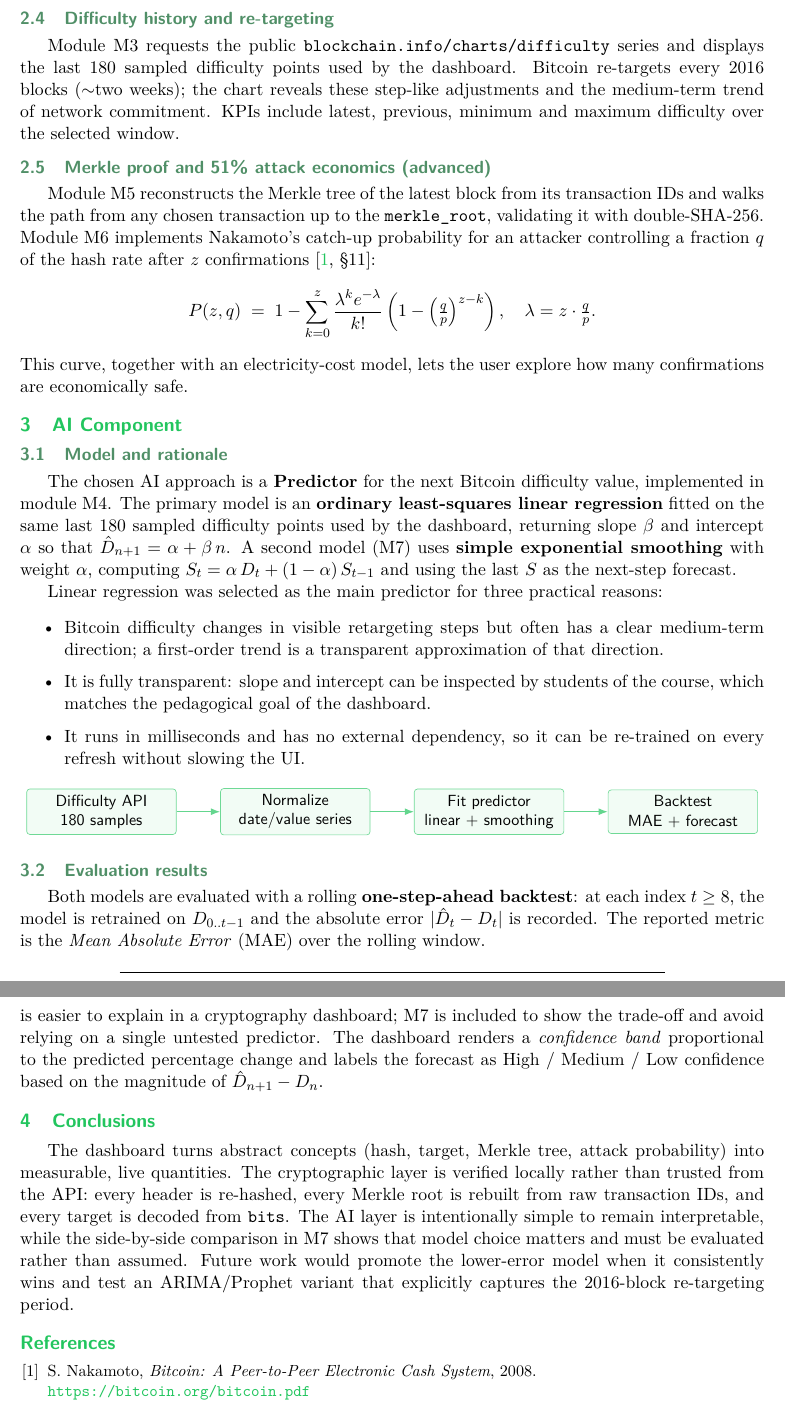
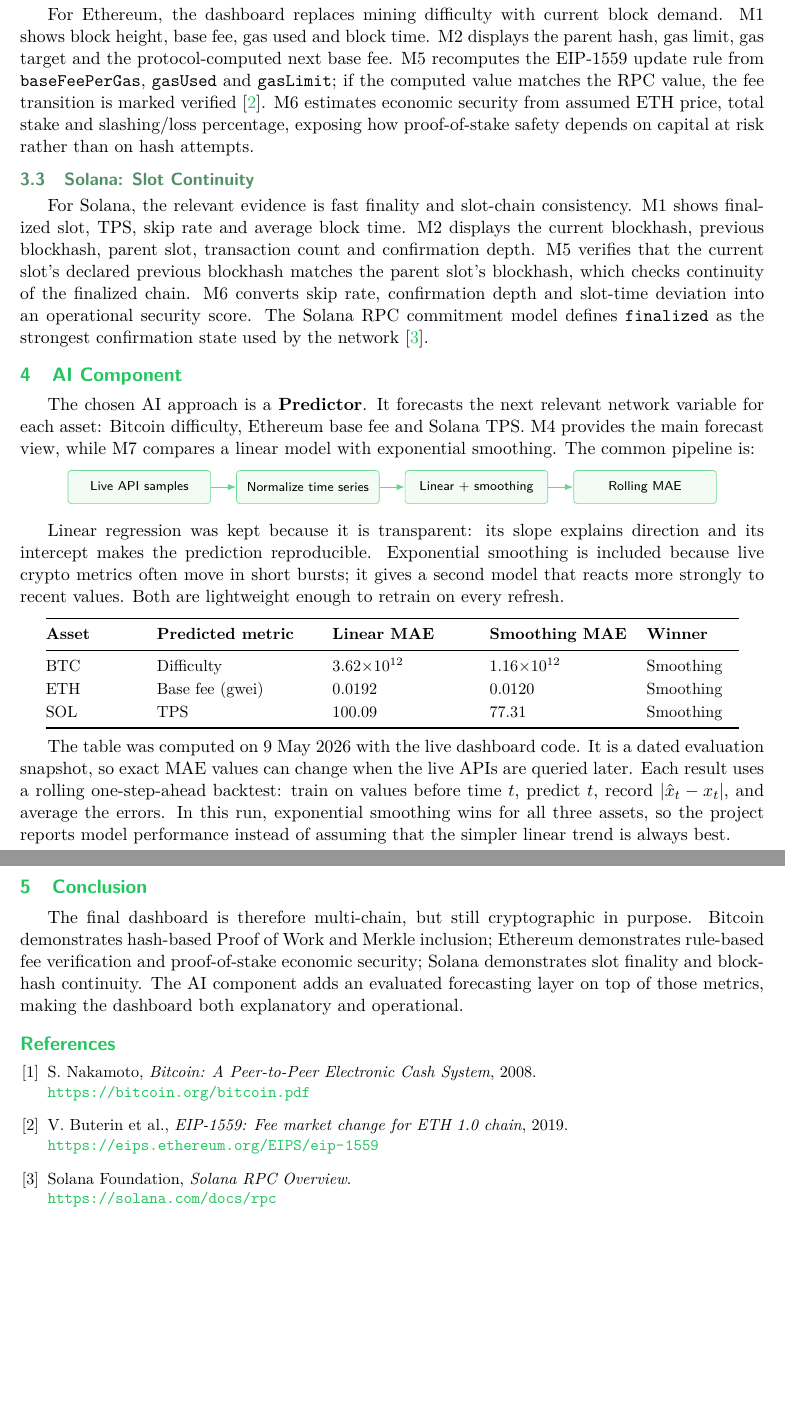
Before and after one commit to mariamunoznadales/Blockchain_Dashboard, a LaTeX document (Final_Report.tex): two parts of pages 3 and 4 of 4, joined at a grey line, cut at the place of the change, the shorter picture padded with empty space. Compiled offline with pdfLaTeX.

Commit message:
Update report

```diff
--- a/Final_Report.tex
+++ b/Final_Report.tex
@@ -29,7 +29,7 @@
     linkcolor=btcgreen,
     urlcolor=btcgreen,
     citecolor=btcgreen,
-    pdftitle={Bitcoin Real-Time Cryptographic Dashboard - Final Report},
+    pdftitle={CryptoChain Analyzer Dashboard - Final Report},
     pdfauthor={Maria Munoz Nadales}
 }
 
@@ -47,7 +47,7 @@
 \pagestyle{fancy}
 \fancyhf{}
 \renewcommand{\headrulewidth}{0pt}
-\fancyfoot[L]{\footnotesize\color{btcgray}Bitcoin Real-Time Cryptographic Dashboard}
+\fancyfoot[L]{\footnotesize\color{btcgray}CryptoChain Analyzer Dashboard}
 \fancyfoot[R]{\footnotesize\color{btcgray}\thepage}
 
 % ============================================================
@@ -174 +196,11 @@ whitepaper~\cite{nakamoto2008}.
+For Ethereum, the dashboard replaces mining difficulty with current block
+demand. M1 shows block height, base fee, gas used and block time. M2 displays
+the parent hash, gas limit, gas target and the protocol-computed next base
+fee. M5 recomputes the EIP-1559 update rule from
+\texttt{baseFeePerGas}, \texttt{gasUsed} and \texttt{gasLimit}; if the
+computed value matches the RPC value, the fee transition is marked
+verified~\cite{eip1559}.
+M6 estimates economic security from assumed ETH price, total stake and
+slashing/loss percentage, exposing how proof-of-stake safety depends on capital
+at risk rather than on hash attempts.
 
@@ -187,84 +207,55 @@ to the 600-second target.
-\subsection{Difficulty history and re-targeting}
-Module M3 requests the public \texttt{blockchain.info/charts/difficulty}
-series and displays the last 180 sampled difficulty points used by the
-dashboard. Bitcoin re-targets every 2016 blocks ($\sim$two weeks); the chart
-reveals these step-like adjustments and the medium-term trend of network
-commitment. KPIs include latest, previous, minimum and maximum difficulty over
-the selected window.
-
-\subsection{Merkle proof and 51\% attack economics (advanced)}
-Module M5 reconstructs the Merkle tree of the latest block from its
-transaction IDs and walks the path from any chosen transaction up to the
-\texttt{merkle\_root}, validating it with double-SHA-256. Module M6 implements
-Nakamoto's catch-up probability for an attacker controlling a fraction $q$ of
-the hash rate after $z$ confirmations~\cite[\S11]{nakamoto2008}:
-\[
-    P(z, q) \;=\; 1 - \sum_{k=0}^{z}
-    \frac{\lambda^{k} e^{-\lambda}}{k!}
-    \left( 1 - \left( \tfrac{q}{p} \right)^{z-k} \right),
-    \quad \lambda = z \cdot \tfrac{q}{p}.
-\]
-This curve, together with an electricity-cost model, lets the user explore
-how many confirmations are economically safe.
+\subsection{Solana: Slot Continuity}
+For Solana, the relevant evidence is fast finality and slot-chain consistency.
+M1 shows finalized slot, TPS, skip rate and average block time. M2 displays
+the current blockhash, previous blockhash, parent slot, transaction count and
+confirmation depth. M5 verifies that the current slot's declared previous
+blockhash matches the parent slot's blockhash, which checks continuity of the
+finalized chain. M6 converts skip rate, confirmation depth and slot-time
+deviation into an operational security score. The Solana RPC commitment model
+defines \texttt{finalized} as the strongest confirmation state used by the
+network~\cite{solana_rpc}.
 
 \section{AI Component}
 
-\subsection{Model and rationale}
-The chosen AI approach is a \textbf{Predictor} for the next Bitcoin
-difficulty value, implemented in module M4. The primary model is an
-\textbf{ordinary least-squares linear regression} fitted on the same last 180
-sampled difficulty points used by the dashboard, returning slope $\beta$ and intercept
-$\alpha$ so that
-$\hat{D}_{n+1} = \alpha + \beta\,n$.
-A second model (M7) uses \textbf{simple exponential smoothing} with weight
-$\alpha$, computing $S_t = \alpha\,D_t + (1-\alpha)\,S_{t-1}$ and using the
-last $S$ as the next-step forecast.
-
-Linear regression was selected as the main predictor for three practical
-reasons:
-\begin{itemize}\setlength\itemsep{2pt}\setlength\leftmargini{1.2em}
-    \item Bitcoin difficulty changes in visible retargeting steps but often
-    has a clear medium-term direction; a first-order trend is a transparent
-    approximation of that direction.
-    \item It is fully transparent: slope and intercept can be inspected by
-    students of the course, which matches the pedagogical goal of the
-    dashboard.
-    \item It runs in milliseconds and has no external dependency, so it can
-    be re-trained on every refresh without slowing the UI.
-\end{itemize}
+The chosen AI approach is a \textbf{Predictor}. It forecasts the next relevant
+network variable for each asset: Bitcoin difficulty, Ethereum base fee and
+Solana TPS. M4 provides the main forecast view, while M7 compares a linear
+model with exponential smoothing. The common pipeline is:
 
 \begin{center}
 \begin{tikzpicture}[
-    node distance=0.95cm,
+    node distance=0.55cm,
     box/.style={draw=btcgreen!65, rounded corners=2pt, align=center,
-                text width=3.0cm, minimum height=0.82cm,
-                fill=btcgreen!6, font=\small\sffamily},
-    arrow/.style={-{Latex[length=2mm]}, btcgreen!70, line width=0.7pt}
+                text width=2.85cm, minimum height=0.72cm,
+                fill=btcgreen!6, font=\scriptsize\sffamily},
+    arrow/.style={-{Latex[length=1.8mm]}, btcgreen!70, line width=0.65pt}
 ]
-\node[box] (api) {Difficulty API\\180 samples};
-\node[box, right=of api] (clean) {Normalize\\date/value series};
-\node[box, right=of clean] (model) {Fit predictor\\linear + smoothing};
-\node[box, right=of model] (eval) {Backtest\\MAE + forecast};
+\node[box] (api) {Live API samples};
+\node[box, right=of api] (clean) {Normalize time series};
+\node[box, right=of clean] (model) {Linear + smoothing};
+\node[box, right=of model] (eval) {Rolling MAE};
 \draw[arrow] (api) -- (clean);
 \draw[arrow] (clean) -- (model);
 \draw[arrow] (model) -- (eval);
 \end{tikzpicture}
 \end{center}
 
-\subsection{Evaluation results}
-Both models are evaluated with a rolling \textbf{one-step-ahead backtest}: at
-each index $t \geq 8$, the model is retrained on $D_{0..t-1}$ and the
-absolute error $|\hat{D}_t - D_t|$ is recorded. The reported metric is the
-\emph{Mean Absolute Error} (MAE) over the rolling window.
+Linear regression was kept because it is transparent: its slope explains
+direction and its intercept makes the prediction reproducible. Exponential
+smoothing is included because live crypto metrics often move in short bursts;
+it gives a second model that reacts more strongly to recent values. Both are
+lightweight enough to retrain on every refresh.
 
 \begin{center}
-\renewcommand{\arraystretch}{1.25}
-\begin{tabular}{@{}lcc@{}}
+\small
+\renewcommand{\arraystretch}{1.18}
+\begin{tabular}{@{}p{2.0cm}p{3.4cm}p{3.0cm}p{3.0cm}p{2.0cm}@{}}
 \toprule
-\textbf{Model} & \textbf{Rolling MAE} & \textbf{Last-step error} \\
+\textbf{Asset} & \textbf{Predicted metric} & \textbf{Linear MAE} & \textbf{Smoothing MAE} & \textbf{Winner} \\
 \midrule
-Linear regression (180 samples)        & $3.66 \times 10^{12}$ & 0.56\,\% relative \\
-Exponential smoothing ($\alpha{=}0.35$) & $1.18 \times 10^{12}$ & 0.44\,\% relative \\
+BTC & Difficulty & $3.62{\times}10^{12}$ & $1.16{\times}10^{12}$ & Smoothing \\
+ETH & Base fee (gwei) & 0.0192 & 0.0120 & Smoothing \\
+SOL & TPS & 100.09 & 77.31 & Smoothing \\
 \bottomrule
 \end{tabular}
 \end{center}
@@ -275,22 +263,19 @@ retargeting steps more closely. Linear regression remains the main M4 model
-because it makes the trend direction explicit and is easier to explain in a
-cryptography dashboard; M7 is included to show the trade-off and avoid relying
-on a single untested predictor. The dashboard renders a \emph{confidence band}
-proportional to the predicted percentage change and labels the forecast as
-High / Medium / Low confidence based on the magnitude of
-$\hat{D}_{n+1} - D_n$.
+The table was computed on 9 May 2026 with the live dashboard code. It is a
+dated evaluation snapshot, so exact MAE values can change when the live APIs
+are queried later. Each result
+uses a rolling one-step-ahead backtest: train on values before time $t$,
+predict $t$, record $|\hat{x}_t-x_t|$, and average the errors. In this run,
+exponential smoothing wins for all three assets, so the project reports model
+performance instead of assuming that the simpler linear trend is always best.
 
-\section{Conclusions}
+\section{Conclusion}
 
-The dashboard turns abstract concepts (hash, target, Merkle tree, attack
-probability) into measurable, live quantities. The cryptographic layer is
-verified locally rather than trusted from the API: every header is
-re-hashed, every Merkle root is rebuilt from raw transaction IDs, and every
-target is decoded from \texttt{bits}. The AI layer is intentionally simple to
-remain interpretable, while the side-by-side comparison in M7 shows that model
-choice matters and must be evaluated rather than assumed. Future work would
-promote the lower-error model when it consistently wins and test an
-ARIMA/Prophet variant that explicitly captures the 2016-block re-targeting
-period.
+The final dashboard is therefore multi-chain, but still cryptographic in
+purpose. Bitcoin demonstrates hash-based Proof of Work and Merkle inclusion;
+Ethereum demonstrates rule-based fee verification and proof-of-stake economic
+security; Solana demonstrates slot finality and blockhash continuity. The AI
+component adds an evaluated forecasting layer on top of those metrics, making
+the dashboard both explanatory and operational.
 
 % ---------- References ----------
 \begin{thebibliography}{9}
@@ -298,6 +283,14 @@ period.
 \bibitem{nakamoto2008}
 S.~Nakamoto, \emph{Bitcoin: A Peer-to-Peer Electronic Cash System}, 2008.\\
 \url{https://bitcoin.org/bitcoin.pdf}
+
+\bibitem{eip1559}
+V.~Buterin et al., \emph{EIP-1559: Fee market change for ETH 1.0 chain}, 2019.\\
+\url{https://eips.ethereum.org/EIPS/eip-1559}
+
+\bibitem{solana_rpc}
+Solana Foundation, \emph{Solana RPC Overview}.\\
+\url{https://solana.com/docs/rpc}
 \end{thebibliography}
 
 \end{document}
```
Also changed, not shown: Final_Report.pdf, Final_Report.tex (131 more changed lines).
